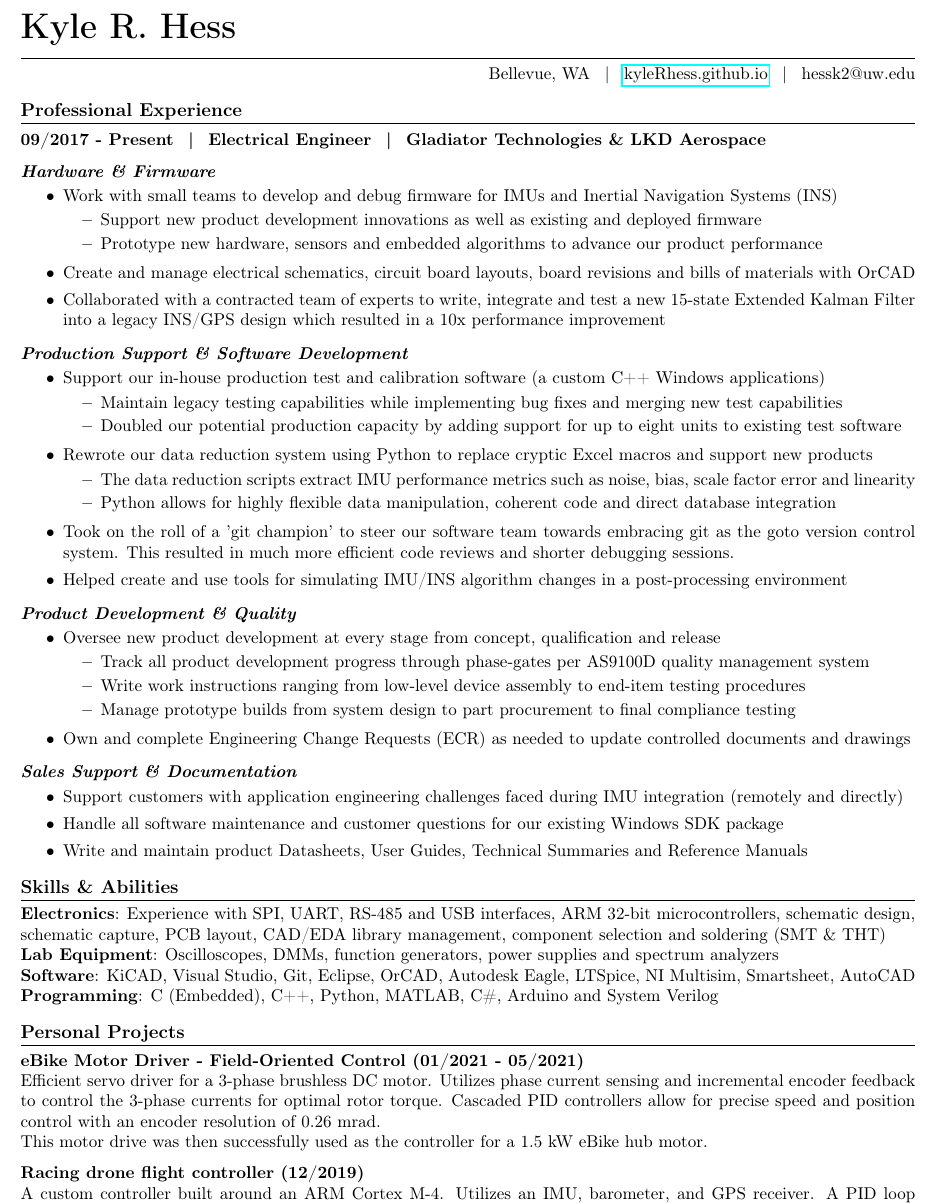
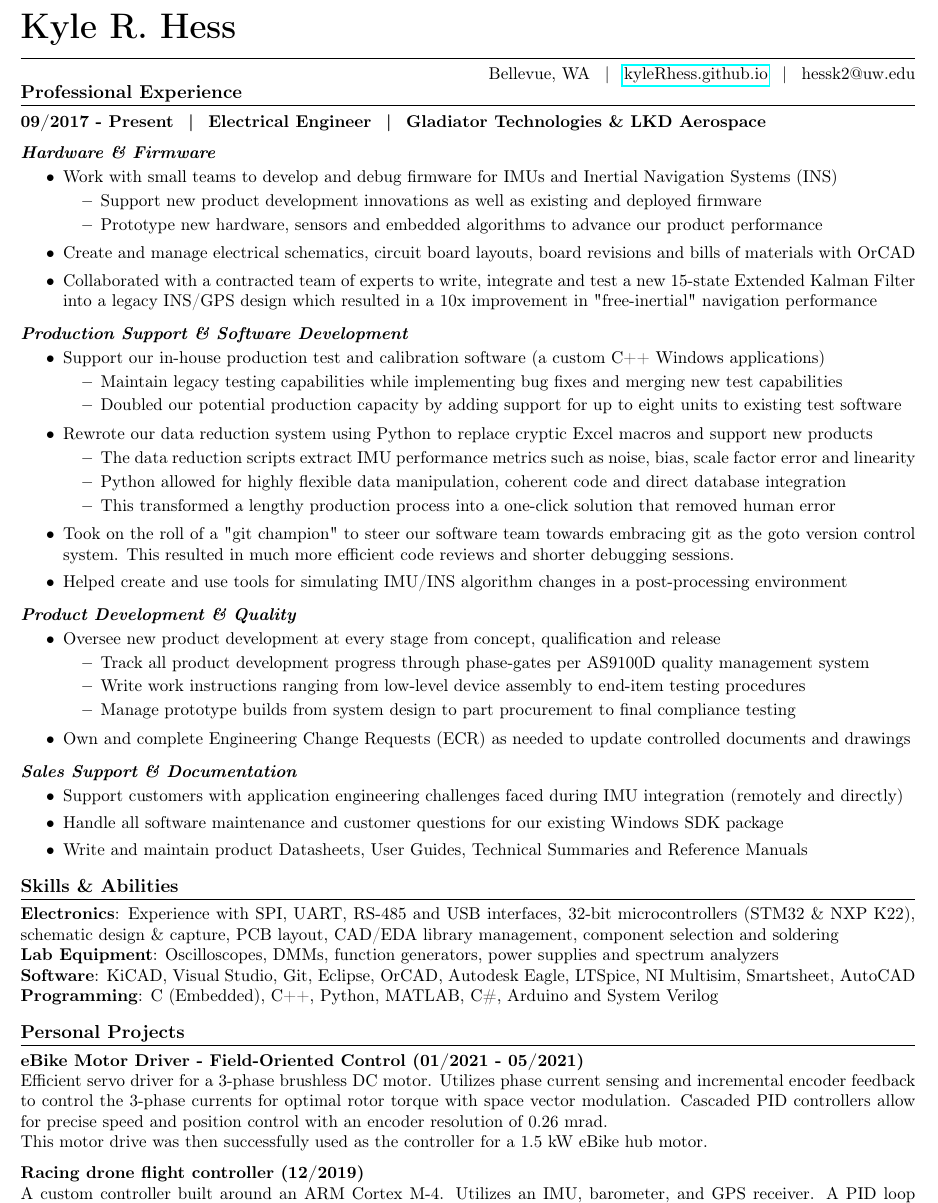
Before and after one commit to kyleRhess/kyleRhess.github.io, a LaTeX CV (Resume/Hess_Kyle_Resume_tex.tex): part of the page, cut so that both start at the same text. Compiled offline with pdfLaTeX; a LaTeX package or settings file that is missing is left out.

Commit message:
More resume updates

```diff
--- a/Resume/Hess_Kyle_Resume_tex.tex
+++ b/Resume/Hess_Kyle_Resume_tex.tex
@@ -26,7 +26,7 @@
 \hfill \break
 \noindent\makebox[\linewidth]{\rule{\textwidth}{1pt}}
     \rightline{Bellevue, WA\hspace{3 mm}|\hspace{3 mm}\href{kyleRhess.github.io}{kyleRhess.github.io}\hspace{3 mm}|\hspace{3 mm}hessk2@uw.edu}
-
+    \vspace{-8mm}
 
 \section*{Professional Experience}
 
@@ -44,7 +44,7 @@
     \end{itemize}
     \vspace{-1mm}
     \item Create and manage electrical schematics, circuit board layouts, board revisions and bills of materials with OrCAD
-    \item Collaborated with a contracted team of experts to write, integrate and test a new 15-state Extended Kalman Filter into a legacy INS/GPS design which resulted in a 10x performance improvement
+    \item Collaborated with a contracted team of experts to write, integrate and test a new 15-state Extended Kalman Filter into a legacy INS/GPS design which resulted in a 10x improvement in "free-inertial" navigation performance
 \end{itemize}
 
 \noindent\textbf{\emph{Production Support \& Software Development}}
@@ -65,11 +65,12 @@
     \begin{itemize}
         \setlength\itemsep{0em}
         \item The data reduction scripts extract IMU performance metrics such as noise, bias, scale factor error and linearity
-        \item Python allows for highly flexible data manipulation, coherent code and direct database integration
+        \item Python allowed for highly flexible data manipulation, coherent code and direct database integration
+        \item This transformed a lengthy production process into a one-click solution that removed human error
     \end{itemize}
     \vspace{-1mm}
 
-    \item Took on the roll of a 'git champion' to steer our software team towards embracing git as the goto version control system. This resulted in much more efficient code reviews and shorter debugging sessions.
+    \item Took on the roll of a "git champion" to steer our software team towards embracing git as the goto version control system. This resulted in much more efficient code reviews and shorter debugging sessions.
     \item Helped create and use tools for simulating IMU/INS algorithm changes in a post-processing environment
 
 \end{itemize}
@@ -103,8 +104,8 @@
 
 \section*{Skills \& Abilities}
 
-\textbf{Electronics}: Experience with SPI, UART, RS-485 and USB interfaces, ARM 32-bit microcontrollers, schematic design, schematic capture, PCB layout,
-CAD/EDA library management, component selection and soldering (SMT \& THT)
+\textbf{Electronics}: Experience with SPI, UART, RS-485 and USB interfaces, 32-bit microcontrollers (STM32 \& NXP K22), schematic design \& capture, PCB layout,
+CAD/EDA library management, component selection and soldering
 \newline\textbf{Lab Equipment}: Oscilloscopes, DMMs, function generators, power supplies and spectrum analyzers
 \newline\textbf{Software}: KiCAD, Visual Studio, Git, Eclipse, OrCAD, Autodesk Eagle, LTSpice, NI Multisim, Smartsheet, AutoCAD
 \newline\textbf{Programming}: C (Embedded), C++, Python, MATLAB, C\#, Arduino and System Verilog
@@ -115,7 +116,7 @@ CAD/EDA library management, component selection and soldering (SMT \& THT)
 
 \textbf{eBike Motor Driver - Field-Oriented Control (01/2021 - 05/2021)}\newline
 Efficient servo driver for a 3-phase brushless DC motor.
-Utilizes phase current sensing and incremental encoder feedback to control the 3-phase currents for optimal rotor torque.
+Utilizes phase current sensing and incremental encoder feedback to control the 3-phase currents for optimal rotor torque with space vector modulation.
 Cascaded PID controllers allow for precise speed and position control with an encoder resolution of 0.26 mrad.\newline
 This motor drive was then successfully used as the controller for a 1.5 kW eBike hub motor.
 \vspace{-2mm}\newline\newline
```
Also changed, not shown: Resume/Hess_Kyle_Resume_tex.pdf.
